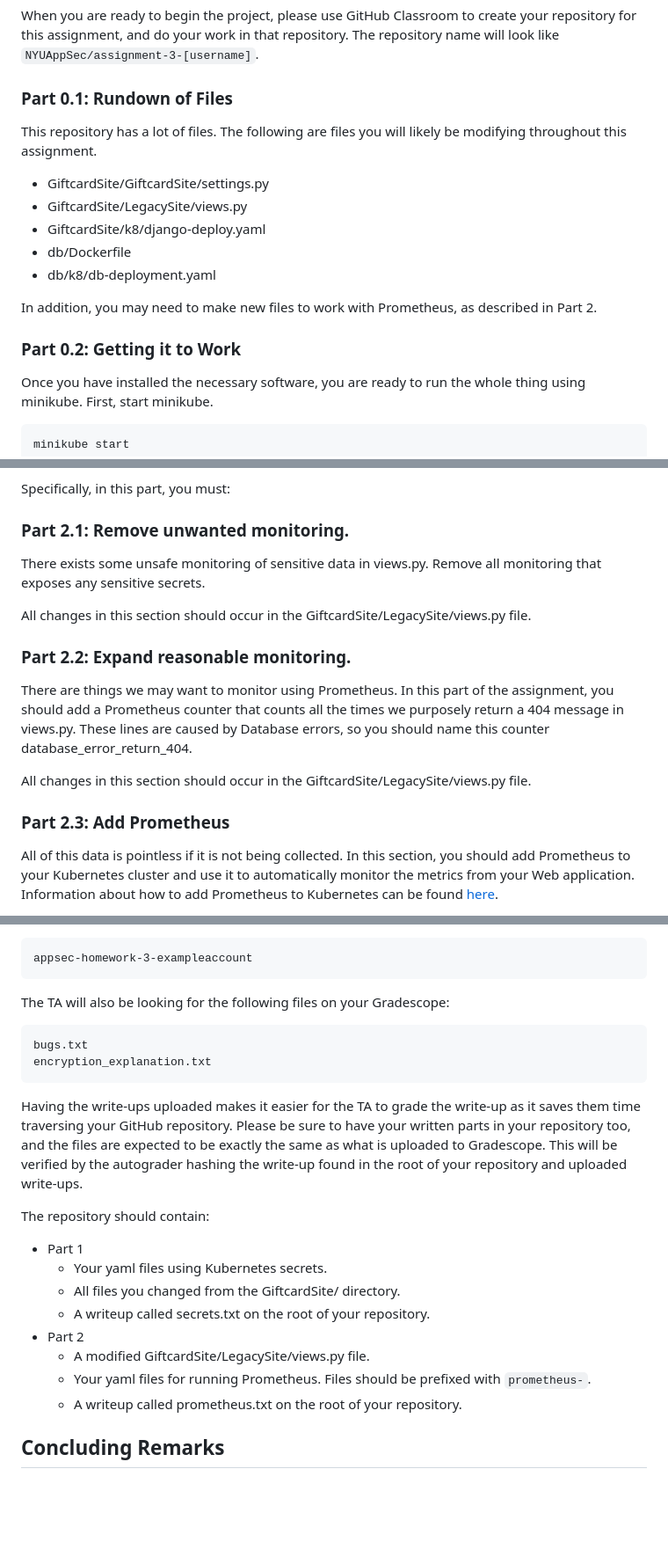
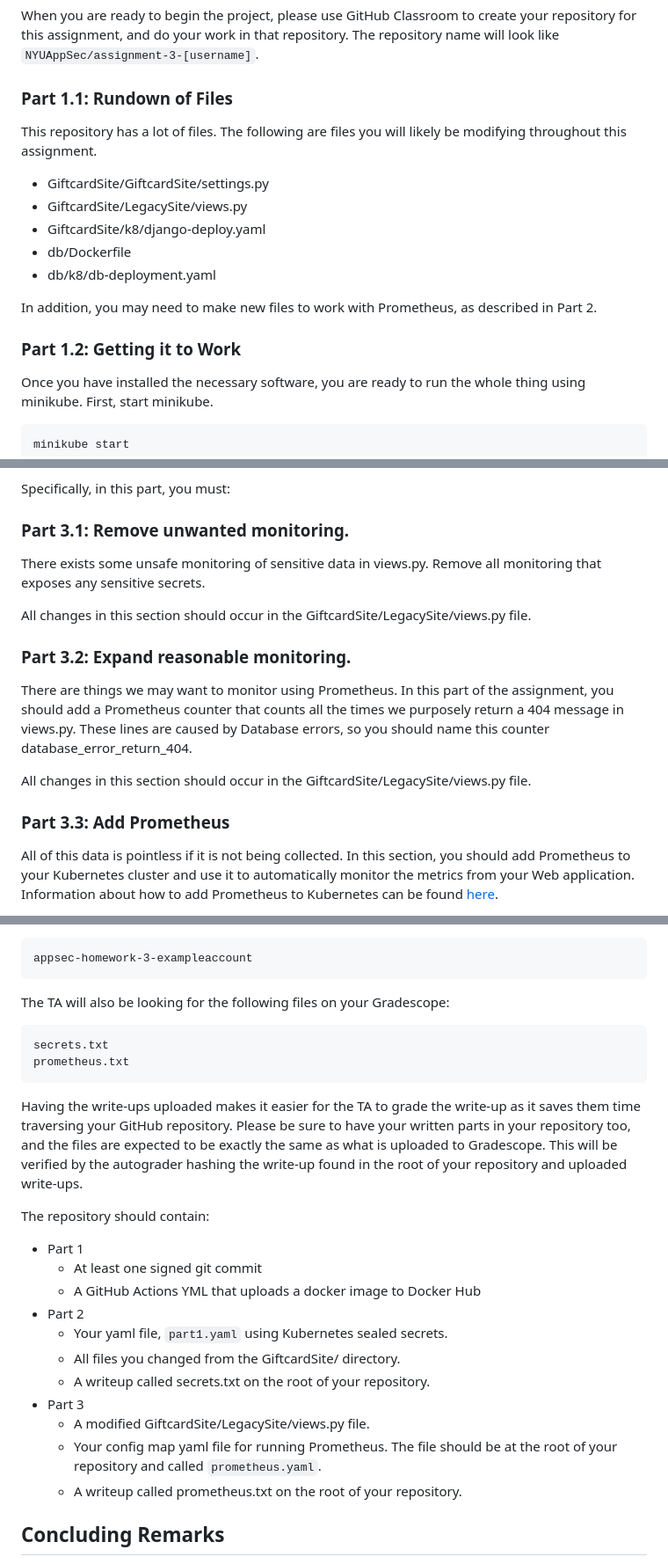
Before and after one commit to NYUAppSec/appsec_hw3, a Markdown page: README.md, 3 parts joined by grey strips. Shown: that part at 88% size. Drawn GitHub-style; blank space fills up the shorter version.

````diff
--- a/README.md
+++ b/README.md
@@ -78,7 +78,7 @@ When you are ready to begin the project, please use GitHub Classroom to create
 your repository for this assignment, and do your work in that repository. The
 repository name will look like `NYUAppSec/assignment-3-[username]`.
 
-### Part 0.1: Rundown of Files
+### Part 1.1: Rundown of Files
 
 This repository has a lot of files. The following are files you will likely be
 modifying throughout this assignment.
@@ -92,7 +92,7 @@ modifying throughout this assignment.
 In addition, you may need to make new files to work with Prometheus, as
 described in Part 2.
 
-### Part 0.2: Getting it to Work
+### Part 1.2: Getting it to Work
 
 Once you have installed the necessary software, you are ready to run the whole thing
 using minikube. First, start minikube.
@@ -206,7 +231,7 @@ pod and service for Kubernetes, so it can monitor your application.
 
 Specifically, in this part, you must:
 
-### Part 2.1: Remove unwanted monitoring.
+### Part 3.1: Remove unwanted monitoring.
 
 There exists some unsafe monitoring of sensitive data in views.py. Remove all
 monitoring that exposes any sensitive secrets.
@@ -214,7 +239,7 @@ monitoring that exposes any sensitive secrets.
 All changes in this section should occur in the GiftcardSite/LegacySite/views.py
 file.
 
-### Part 2.2: Expand reasonable monitoring.
+### Part 3.2: Expand reasonable monitoring.
 
 There are things we may want to monitor using Prometheus. In this part of the
  assignment, you should add a Prometheus counter that counts all the times we
@@ -224,7 +249,7 @@ errors, so you should name this counter database_error_return_404.
 All changes in this section should occur in the GiftcardSite/LegacySite/views.py
 file.
 
-### Part 2.3: Add Prometheus
+### Part 3.3: Add Prometheus
 
 All of this data is pointless if it is not being collected. In this section, you
 should add Prometheus to your Kubernetes cluster and use it to automatically
@@ -274,8 +309,8 @@ Gradescope with only one line that reads the following:
 
 The TA will also be looking for the following files on your Gradescope:
 
-    bugs.txt
-    encryption_explanation.txt
+    secrets.txt
+    prometheus.txt
 
 Having the write-ups uploaded makes it easier for the TA to grade the write-up as it saves them time traversing your GitHub repository.
 Please be sure to have your written parts in your repository too, and the files are expected to be exactly the same as what is uploaded to Gradescope.
@@ -284,12 +319,15 @@ This will be verified by the autograder hashing the write-up found in the root o
 The repository should contain:
 
 * Part 1
-  * Your yaml files using Kubernetes secrets.
+  * At least one signed git commit
+  * A GitHub Actions YML that uploads a docker image to Docker Hub
+* Part 2
+  * Your yaml file, `part1.yaml` using Kubernetes sealed secrets.
   * All files you changed from the GiftcardSite/ directory.
   * A writeup called secrets.txt on the root of your repository.
-* Part 2
+* Part 3
   * A modified GiftcardSite/LegacySite/views.py file.
-  * Your yaml files for running Prometheus. Files should be prefixed with ```prometheus-```.
+  * Your config map yaml file for running Prometheus. The file should be at the root of your repository and called `prometheus.yaml`.
   * A writeup called prometheus.txt on the root of your repository.
 
 ## Concluding Remarks
````
Also changed, not shown: other parts of README.md (+46 -11 lines).
